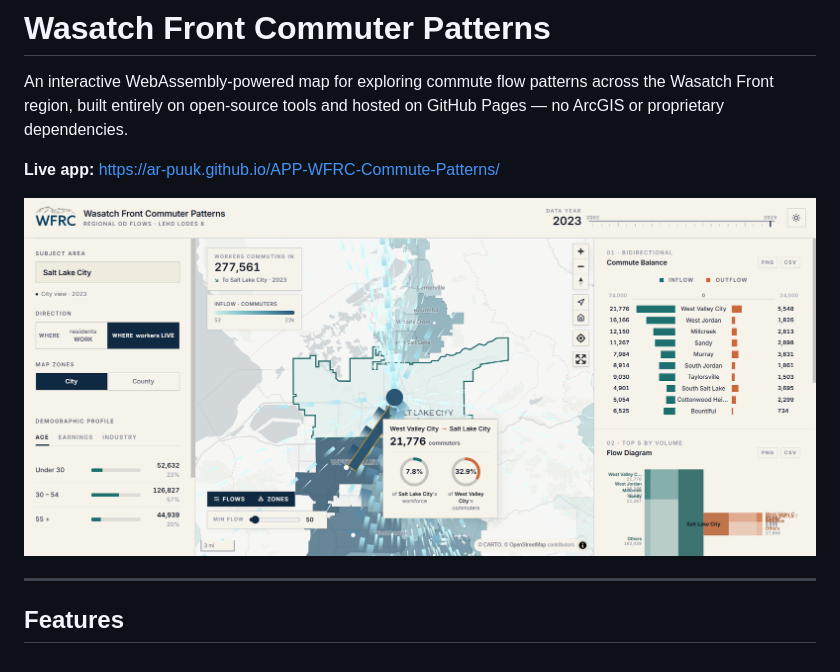
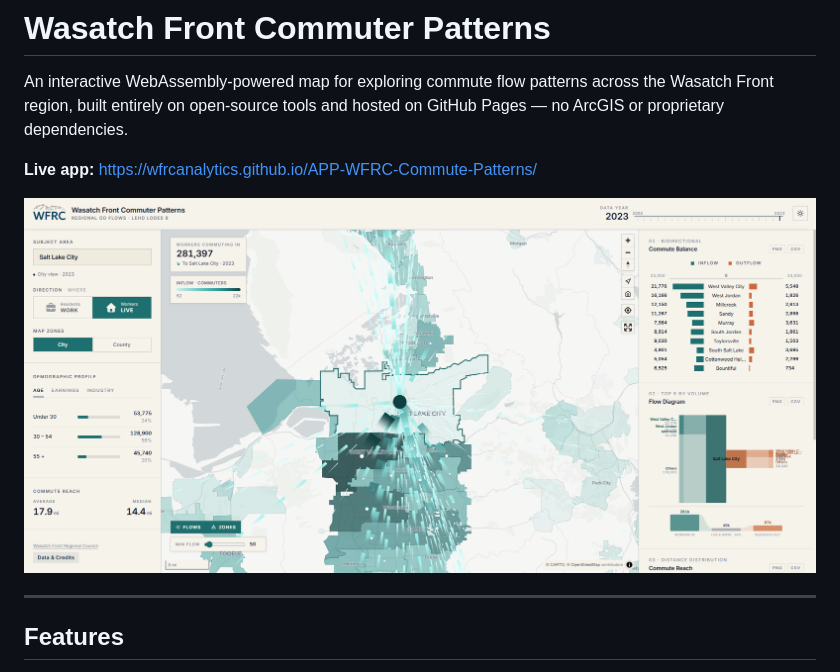
Before and after one commit to ar-puuk/APP-WFRC-Commute-Patterns, a Markdown page: README.md, the part around the change. Rendered like a GitHub page; pictures changed too: screenshot.png.

```diff
--- a/README.md
+++ b/README.md
@@ -2,7 +2,7 @@
 
 An interactive WebAssembly-powered map for exploring commute flow patterns across the Wasatch Front region, built entirely on open-source tools and hosted on GitHub Pages — no ArcGIS or proprietary dependencies.
 
-**Live app:** https://ar-puuk.github.io/APP-WFRC-Commute-Patterns/
+**Live app:** https://wfrcanalytics.github.io/APP-WFRC-Commute-Patterns/
 
 ![App screenshot](screenshot.png)
 
```
Also changed, not shown: 1 other file.
